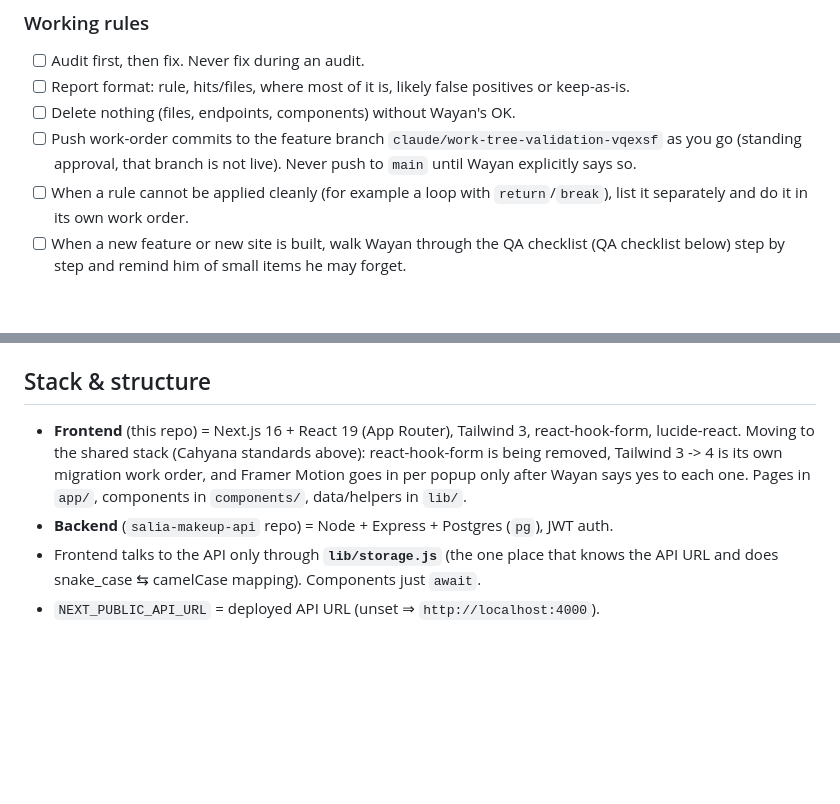
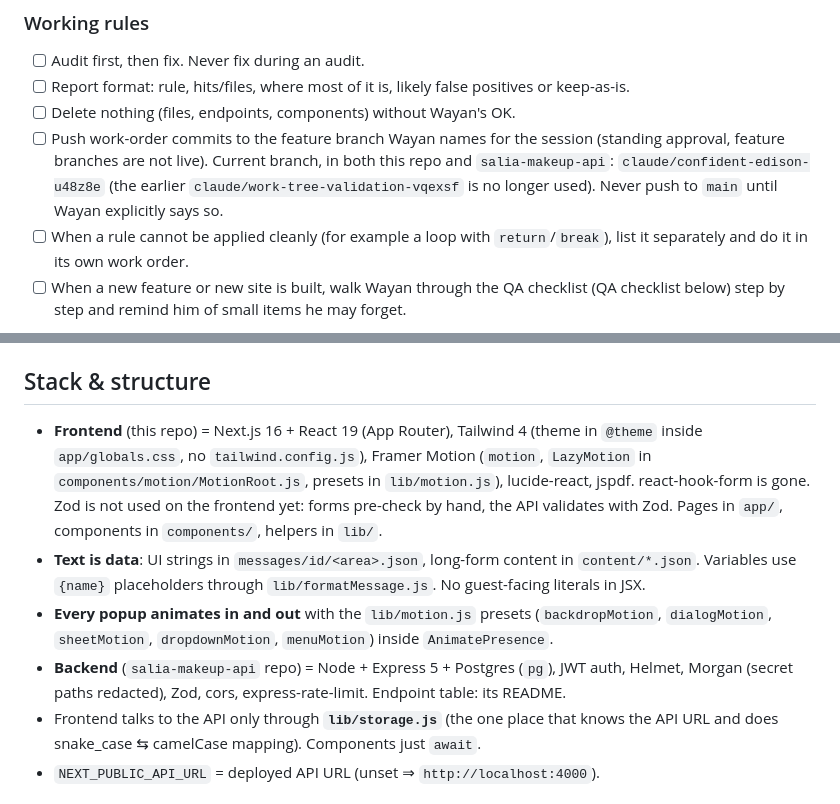
Before and after one commit to wayanadityaekc/salia-makeup, a Markdown page: CLAUDE.md, 2 parts joined by grey strips. Rendered like a GitHub page; blank space fills up the shorter version.

Commit message:
docs: CLAUDE.md matches the code (branch, Tailwind 4, motion, text as data, API stack)
Co-Authored-By: Claude Opus 5.5 <noreply@anthropic.com>
Claude-Session: https://claude.ai/code/session_01FQRaeyvQXpm7LRmA8VrwJe

```diff
--- a/CLAUDE.md
+++ b/CLAUDE.md
@@ -17,7 +17,7 @@ conflict still apply. Source of truth for style is CUE.
 - [ ] Audit first, then fix. Never fix during an audit.
 - [ ] Report format: rule, hits/files, where most of it is, likely false positives or keep-as-is.
 - [ ] Delete nothing (files, endpoints, components) without Wayan's OK.
-- [ ] Push work-order commits to the feature branch `claude/work-tree-validation-vqexsf` as you go (standing approval, that branch is not live). Never push to `main` until Wayan explicitly says so.
+- [ ] Push work-order commits to the feature branch Wayan names for the session (standing approval, feature branches are not live). Current branch, in both this repo and `salia-makeup-api`: `claude/confident-edison-u48z8e` (the earlier `claude/work-tree-validation-vqexsf` is no longer used). Never push to `main` until Wayan explicitly says so.
 - [ ] When a rule cannot be applied cleanly (for example a loop with `return`/`break`), list it separately and do it in its own work order.
 - [ ] When a new feature or new site is built, walk Wayan through the QA checklist (QA checklist below) step by step and remind him of small items he may forget.
 
@@ -108,13 +108,18 @@ Nice-to-have
   **no server-side WhatsApp** — the site just opens `wa.me` after the POST succeeds.
 
 ## Stack & structure
-- **Frontend** (this repo) = Next.js 16 + React 19 (App Router), Tailwind 3,
-  react-hook-form, lucide-react.
-  Moving to the shared stack (Cahyana standards above): react-hook-form is being
-  removed, Tailwind 3 -> 4 is its own migration work order, and Framer Motion goes
-  in per popup only after Wayan says yes to each one. Pages in `app/`, components in `components/`,
-  data/helpers in `lib/`.
-- **Backend** (`salia-makeup-api` repo) = Node + Express + Postgres (`pg`), JWT auth.
+- **Frontend** (this repo) = Next.js 16 + React 19 (App Router), Tailwind 4 (theme in
+  `@theme` inside `app/globals.css`, no `tailwind.config.js`), Framer Motion (`motion`,
+  `LazyMotion` in `components/motion/MotionRoot.js`, presets in `lib/motion.js`), lucide-react,
+  jspdf. react-hook-form is gone. Zod is not used on the frontend yet: forms pre-check by hand,
+  the API validates with Zod.
+  Pages in `app/`, components in `components/`, helpers in `lib/`.
+- **Text is data**: UI strings in `messages/id/<area>.json`, long-form content in `content/*.json`.
+  Variables use `{name}` placeholders through `lib/formatMessage.js`. No guest-facing literals in JSX.
+- **Every popup animates in and out** with the `lib/motion.js` presets (`backdropMotion`,
+  `dialogMotion`, `sheetMotion`, `dropdownMotion`, `menuMotion`) inside `AnimatePresence`.
+- **Backend** (`salia-makeup-api` repo) = Node + Express 5 + Postgres (`pg`), JWT auth, Helmet,
+  Morgan (secret paths redacted), Zod, cors, express-rate-limit. Endpoint table: its README.
 - Frontend talks to the API only through **`lib/storage.js`** (the one place that
   knows the API URL and does snake_case ⇆ camelCase mapping). Components just `await`.
 - `NEXT_PUBLIC_API_URL` = deployed API URL (unset ⇒ `http://localhost:4000`).
```
